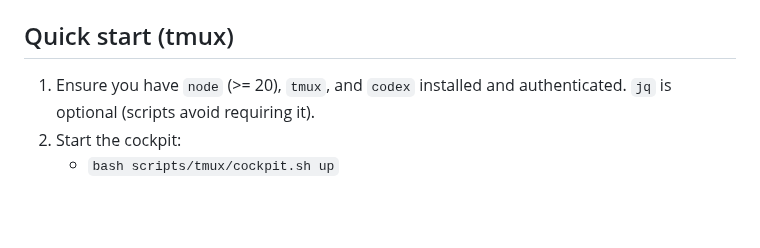
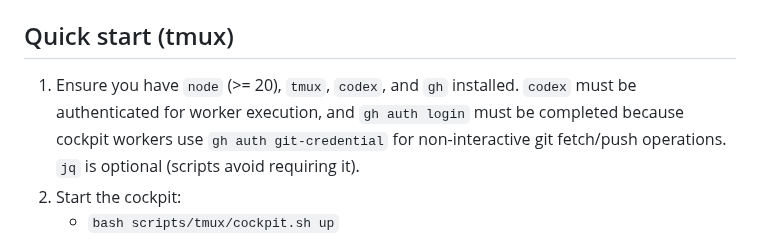
Before and after one commit to future3OOO/agentic-cockpit, a Markdown page: README.md, the part around the change. Rendered like a GitHub page; blank space fills up the shorter version.

Commit message:
docs(pr24): document gh worker auth prerequisite

```diff
--- a/README.md
+++ b/README.md
@@ -79,7 +79,8 @@ Detailed diagrams are in `docs/agentic/WORKFLOW_VISUALS.md`, including the full
 Review-thread closure discipline is documented in `docs/agentic/PR_REVIEW_CLOSURE.md`.
 
 ## Quick start (tmux)
-1. Ensure you have `node` (>= 20), `tmux`, and `codex` installed and authenticated.
+1. Ensure you have `node` (>= 20), `tmux`, `codex`, and `gh` installed.
+   `codex` must be authenticated for worker execution, and `gh auth login` must be completed because cockpit workers use `gh auth git-credential` for non-interactive git fetch/push operations.
    `jq` is optional (scripts avoid requiring it).
 2. Start the cockpit:
    - `bash scripts/tmux/cockpit.sh up`
```
Also changed, not shown: AGENTS.md (+1 -0 lines).
